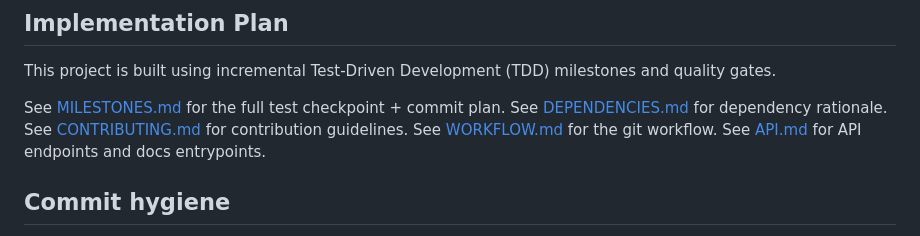
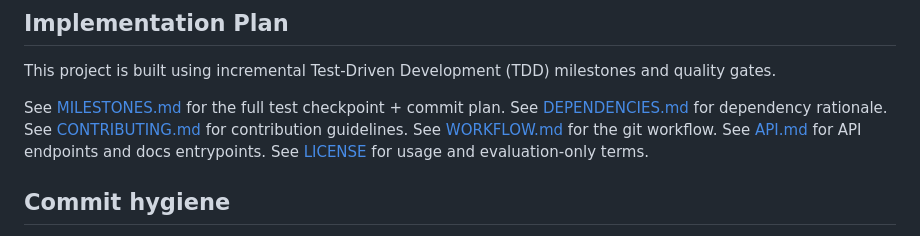
Before and after one commit to AndreyReyes/banking-service, a Markdown page: README.md, the part around the change. Drawn GitHub-style.

Commit message:
docs: link license in README
Reference evaluation-only terms in the README.

```diff
--- a/README.md
+++ b/README.md
@@ -10,6 +10,7 @@ See [DEPENDENCIES.md](./DEPENDENCIES.md) for dependency rationale.
 See [CONTRIBUTING.md](./CONTRIBUTING.md) for contribution guidelines.
 See [WORKFLOW.md](./WORKFLOW.md) for the git workflow.
 See [API.md](./API.md) for API endpoints and docs entrypoints.
+See [LICENSE](./LICENSE) for usage and evaluation-only terms.
 
 ## Commit hygiene
 
```
